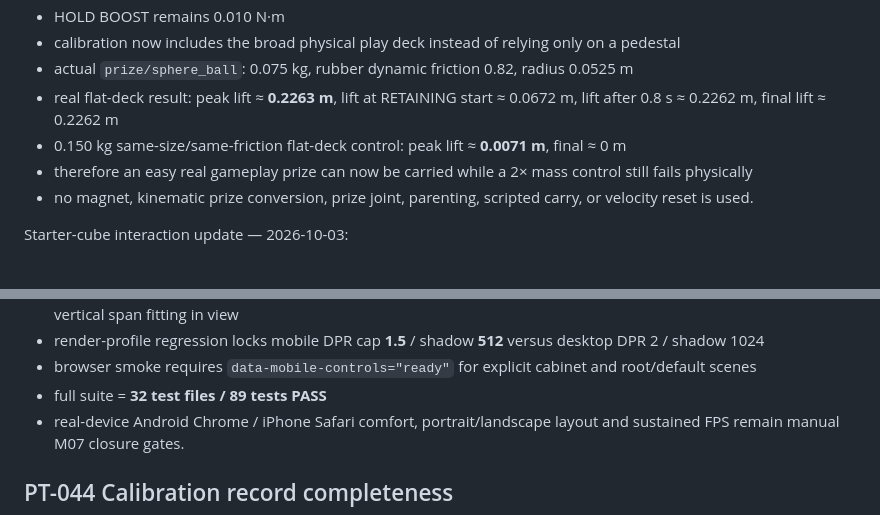
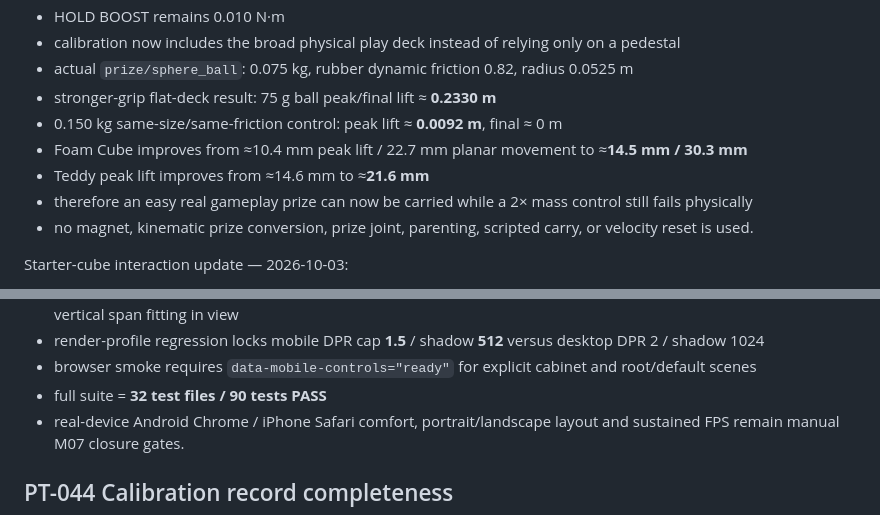
Before and after one commit to edisontw/Claw-Chaos, a Markdown page: docs/ACCEPTANCE_TESTS.md, 2 parts joined by grey strips. Drawn GitHub-style.

Commit message:
Update stronger grip acceptance metrics

```diff
--- a/docs/ACCEPTANCE_TESTS.md
+++ b/docs/ACCEPTANCE_TESTS.md
@@ -464,8 +464,10 @@ Cabinet gameplay calibration — updated 2026-10-03:
 - HOLD BOOST remains 0.010 N·m
 - calibration now includes the broad physical play deck instead of relying only on a pedestal
 - actual `prize/sphere_ball`: 0.075 kg, rubber dynamic friction 0.82, radius 0.0525 m
-- real flat-deck result: peak lift ≈ **0.2263 m**, lift at RETAINING start ≈ 0.0672 m, lift after 0.8 s ≈ 0.2262 m, final lift ≈ 0.2262 m
-- 0.150 kg same-size/same-friction flat-deck control: peak lift ≈ **0.0071 m**, final ≈ 0 m
+- stronger-grip flat-deck result: 75 g ball peak/final lift ≈ **0.2330 m**
+- 0.150 kg same-size/same-friction control: peak lift ≈ **0.0092 m**, final ≈ 0 m
+- Foam Cube improves from ≈10.4 mm peak lift / 22.7 mm planar movement to ≈**14.5 mm / 30.3 mm**
+- Teddy peak lift improves from ≈14.6 mm to ≈**21.6 mm**
 - therefore an easy real gameplay prize can now be carried while a 2× mass control still fails physically
 - no magnet, kinematic prize conversion, prize joint, parenting, scripted carry, or velocity reset is used.
 
@@ -1008,7 +1010,7 @@ Automated status — 2026-10-03:
 - mobile framing regression locks Z 0.84 / max 0.90 and **58° FOV**, with representative upper-claw + prize-deck vertical span fitting in view
 - render-profile regression locks mobile DPR cap **1.5** / shadow **512** versus desktop DPR 2 / shadow 1024
 - browser smoke requires `data-mobile-controls="ready"` for explicit cabinet and root/default scenes
-- full suite = **32 test files / 89 tests PASS**
+- full suite = **32 test files / 90 tests PASS**
 - real-device Android Chrome / iPhone Safari comfort, portrait/landscape layout and sustained FPS remain manual M07 closure gates.
 
 ## PT-044 Calibration record completeness
```
